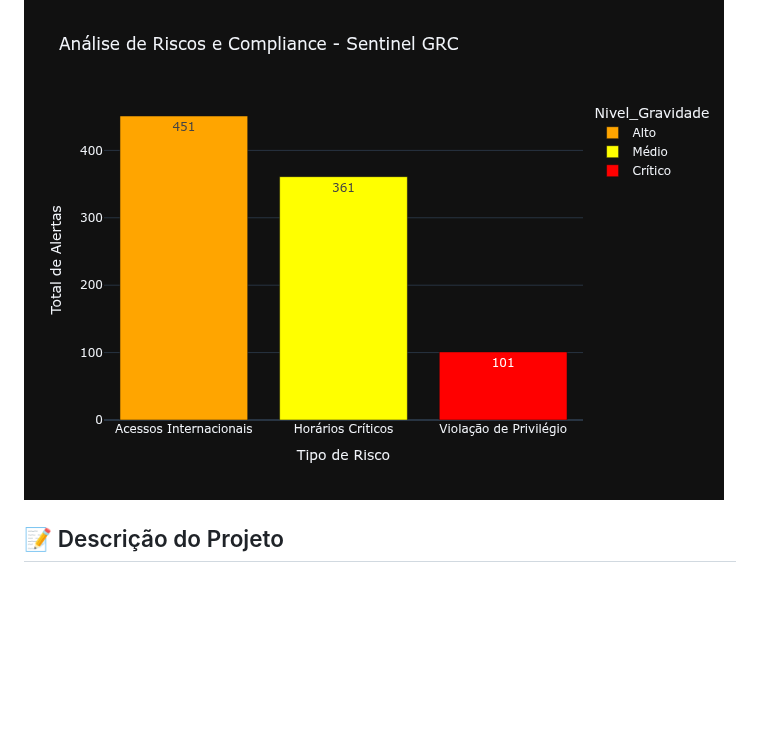
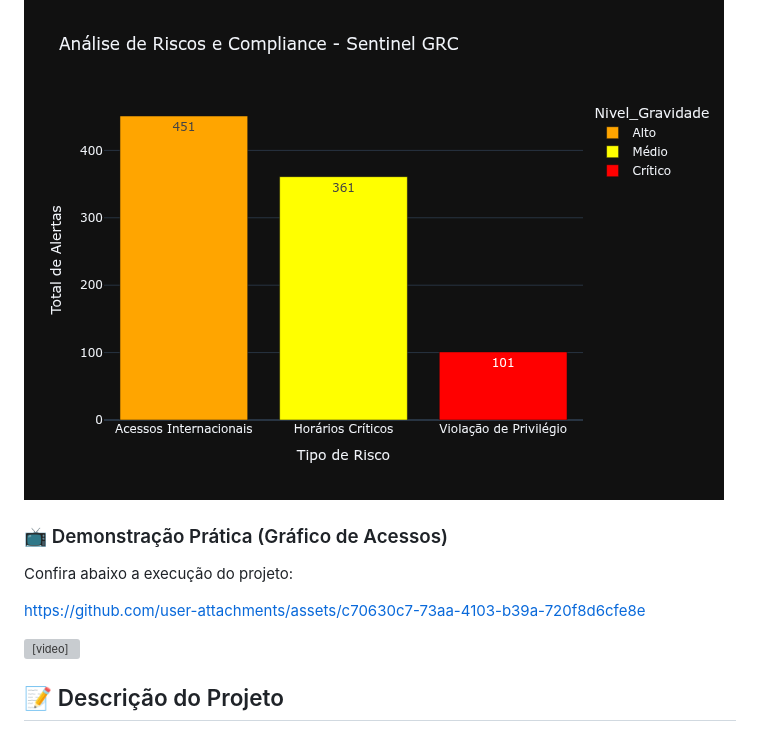
Before and after one commit to Roberlanderrsilva/sentinel-grc, a Markdown page: README.md, the part around the change. Drawn GitHub-style; blank space fills up the shorter version; grey boxes are pictures that could not be loaded.

Commit message:
Enhance README with demonstration and project details
Added practical demonstration section with video link.

```diff
--- a/README.md
+++ b/README.md
@@ -1,6 +1,16 @@
 # 🛡️ Sentinel GRC - Auditoria e Compliance Automatizado
 
 ![Dashboard GRC](dashboard_grc.png)
+
+### 📺 Demonstração Prática (Gráfico de Acessos)
+Confira abaixo a execução do projeto:
+
+
+https://github.com/user-attachments/assets/c70630c7-73aa-4103-b39a-720f8d6cfe8e
+
+
+
+<video src="NOME_EXATO_QUE_VOCE_DEU.mp4" width="100%" controls></video>
 
 ## 📝 Descrição do Projeto
 O **Sentinel GRC** é uma solução de engenharia de dados aplicada à governança e conformidade. O sistema processa grandes volumes de logs de auditoria para identificar violações de acesso, horários críticos e acessos internacionais suspeitos, transformando dados brutos em inteligência estratégica.
```
